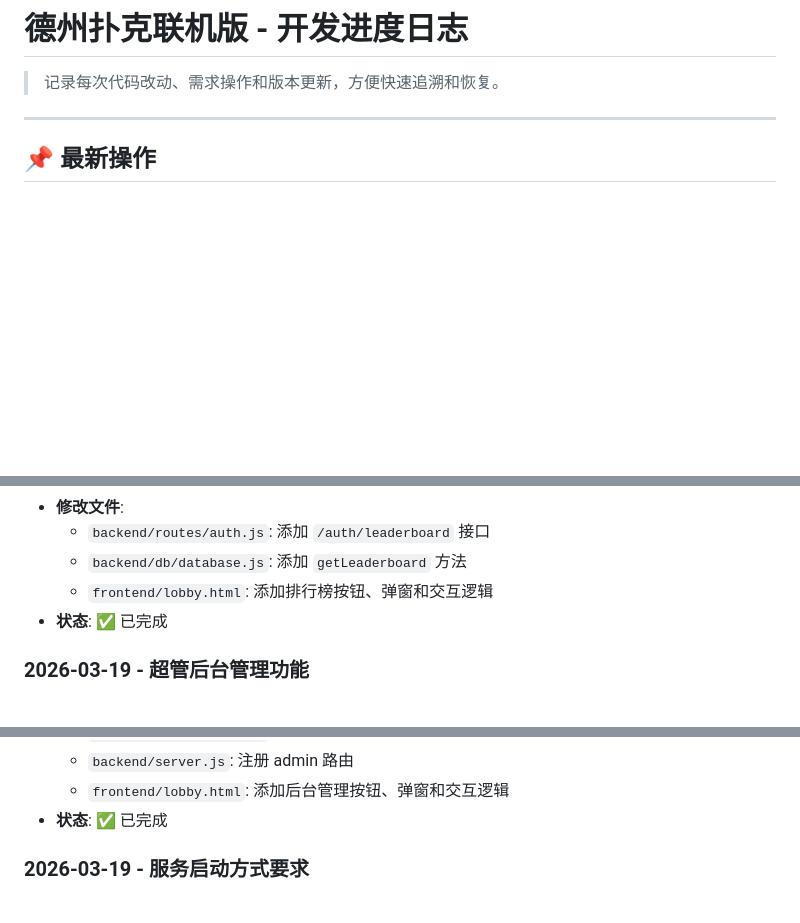
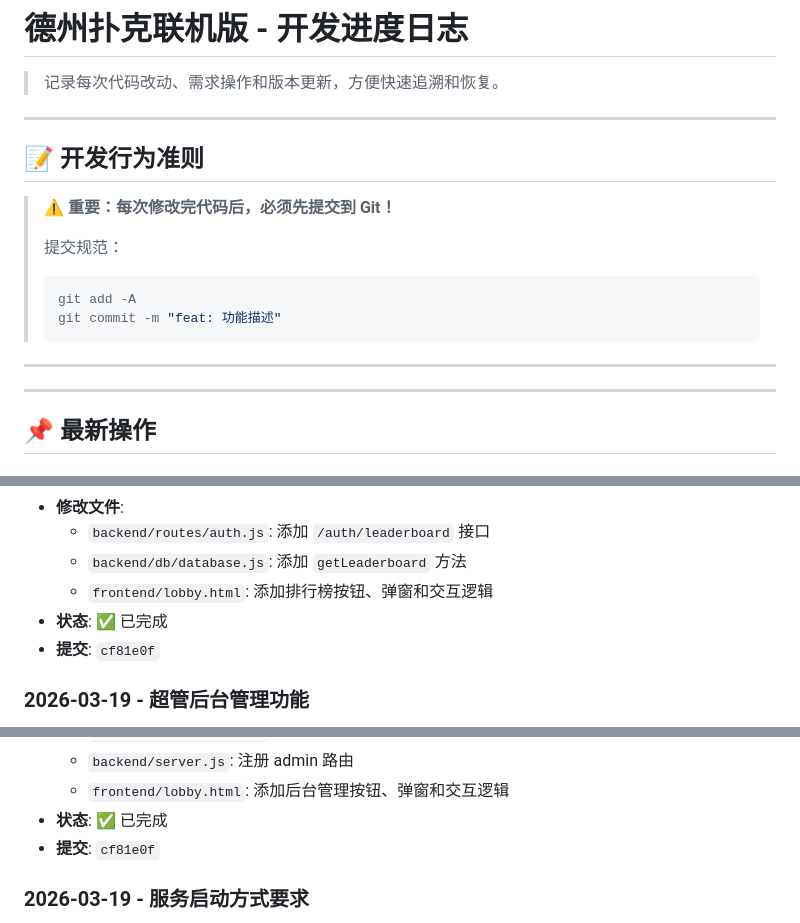
Before and after one commit to mokyarcher/Texas-Hold-em-online, a Markdown page: DEV_LOG.md, 3 parts joined by grey strips. GitHub-like rendering; blank space fills up the shorter version.

Commit message:
docs: 更新开发日志，添加Git提交行为准则

````diff
--- a/DEV_LOG.md
+++ b/DEV_LOG.md
@@ -1,6 +1,20 @@
 # 德州扑克联机版 - 开发进度日志
 
 > 记录每次代码改动、需求操作和版本更新，方便快速追溯和恢复。
+
+---
+
+## 📝 开发行为准则
+
+> ⚠️ **重要：每次修改完代码后，必须先提交到 Git！**
+>
+> 提交规范：
+> ```bash
+> git add -A
+> git commit -m "feat: 功能描述"
+> ```
+
+---
 
 ---
 
@@ -19,6 +33,7 @@
   - `backend/db/database.js`: 添加 `getLeaderboard` 方法
   - `frontend/lobby.html`: 添加排行榜按钮、弹窗和交互逻辑
 - **状态**: ✅ 已完成
+- **提交**: `cf81e0f`
 
 ### 2026-03-19 - 超管后台管理功能
 - **操作**: 为超管用户(mokyarcher)添加后台管理功能
@@ -35,6 +50,7 @@
   - `backend/server.js`: 注册 admin 路由
   - `frontend/lobby.html`: 添加后台管理按钮、弹窗和交互逻辑
 - **状态**: ✅ 已完成
+- **提交**: `cf81e0f`
 
 ### 2026-03-19 - 服务启动方式要求
 - **操作**: 明确服务启动规范，创建启动脚本
````
